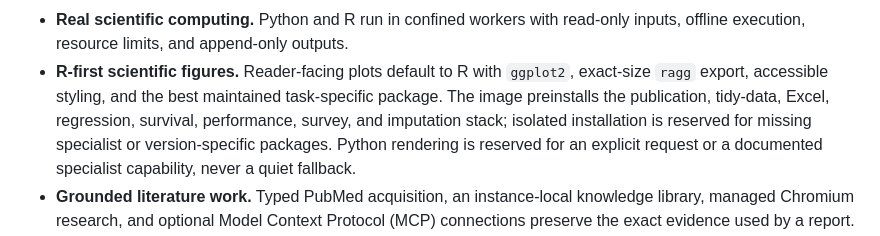
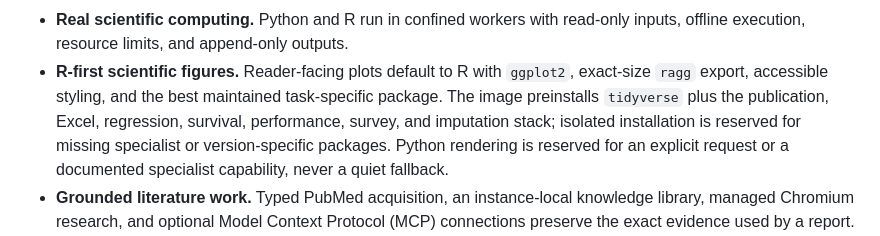
Before and after one commit to kstawiski/evidence-gated-scientific-agent, a Markdown page: README.md, the part around the change. Drawn GitHub-style.

```diff
--- a/README.md
+++ b/README.md
@@ -38,7 +38,7 @@ provenance in one browser application and an Agent2Agent (A2A) 1.0 service.
   read-only inputs, offline execution, resource limits, and append-only outputs.
 - **R-first scientific figures.** Reader-facing plots default to R with
   `ggplot2`, exact-size `ragg` export, accessible styling, and the best maintained
-  task-specific package. The image preinstalls the publication, tidy-data, Excel,
+  task-specific package. The image preinstalls `tidyverse` plus the publication, Excel,
   regression, survival, performance, survey, and imputation stack; isolated
   installation is reserved for missing specialist or version-specific packages.
   Python rendering is reserved for an explicit request or a documented specialist
```
Also changed, not shown: docs/REPORTING_STANDARD.md (+1 -1 lines).
